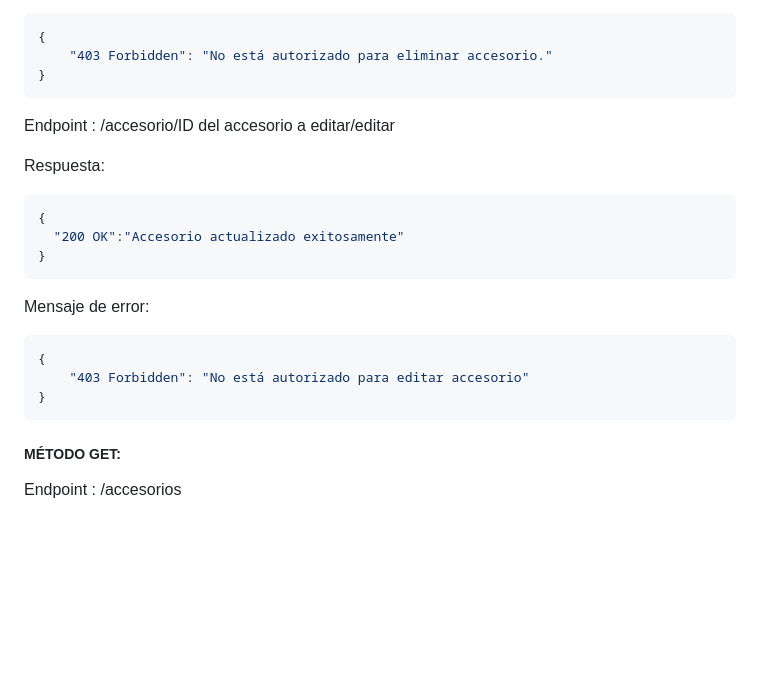
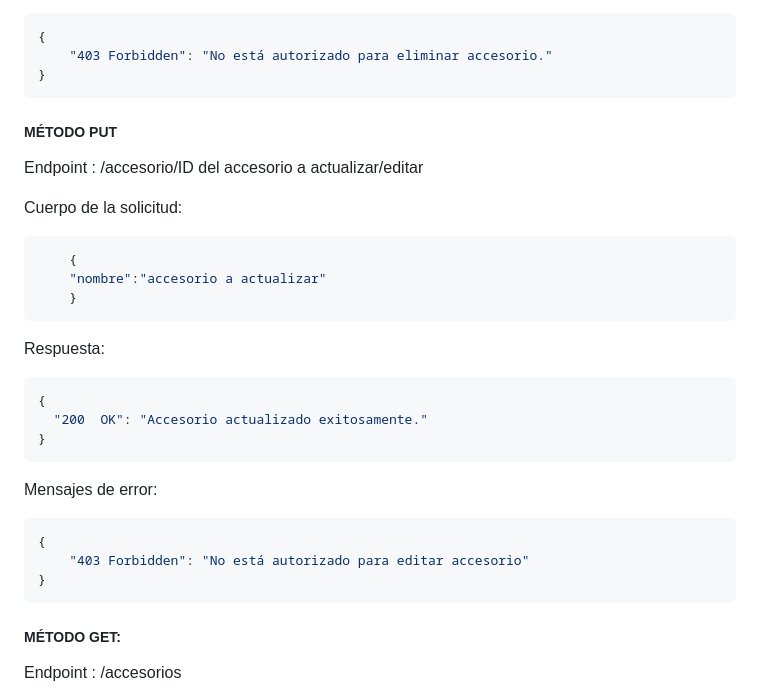
Before and after one commit to luuciamonzon/efi-python, a Markdown page: DOCUMENTACION.md, the part around the change. Rendered like a GitHub page; blank space fills up the shorter version.

Commit message:
documentacion

````diff
--- a/DOCUMENTACION.md
+++ b/DOCUMENTACION.md
@@ -242,21 +242,29 @@ Mensaje de error:
     "403 Forbidden": "No está autorizado para eliminar accesorio."
 }
 ```
-Endpoint : /accesorio/ID del accesorio a editar/editar
 
+##### MÉTODO PUT
+
+Endpoint : /accesorio/ID del accesorio a actualizar/editar
+
+Cuerpo de la solicitud:
+```json
+    {
+    "nombre":"accesorio a actualizar"
+    }
+```
 Respuesta:
 ```json
 {
-  "200 OK":"Accesorio actualizado exitosamente"
+  "200  OK": "Accesorio actualizado exitosamente."
 }
 ```
-Mensaje de error:
+Mensajes de error:
 ```json
 {
     "403 Forbidden": "No está autorizado para editar accesorio"
 }
 ```
-
 
 ##### MÉTODO GET:
 
````
